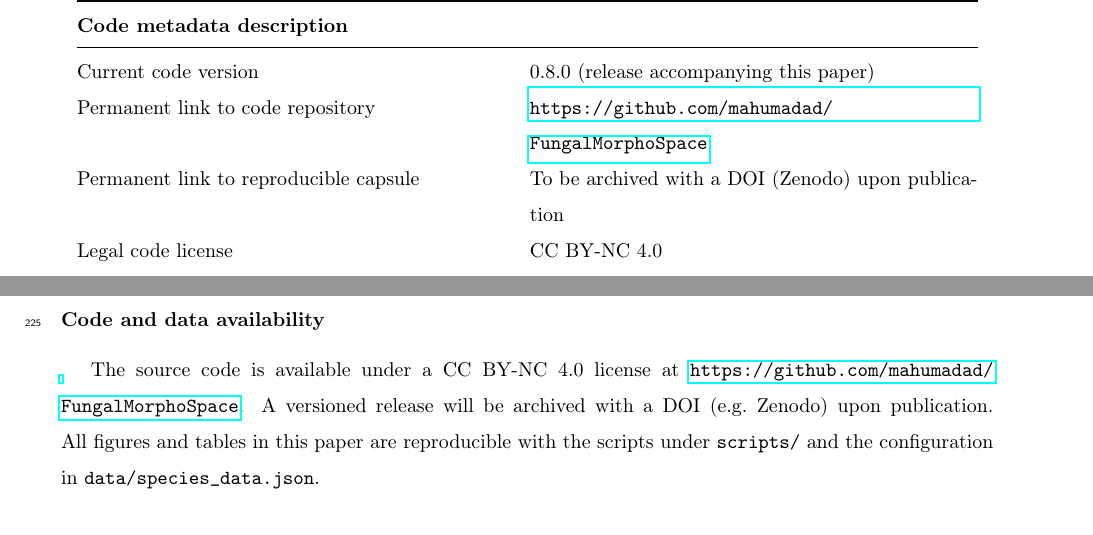
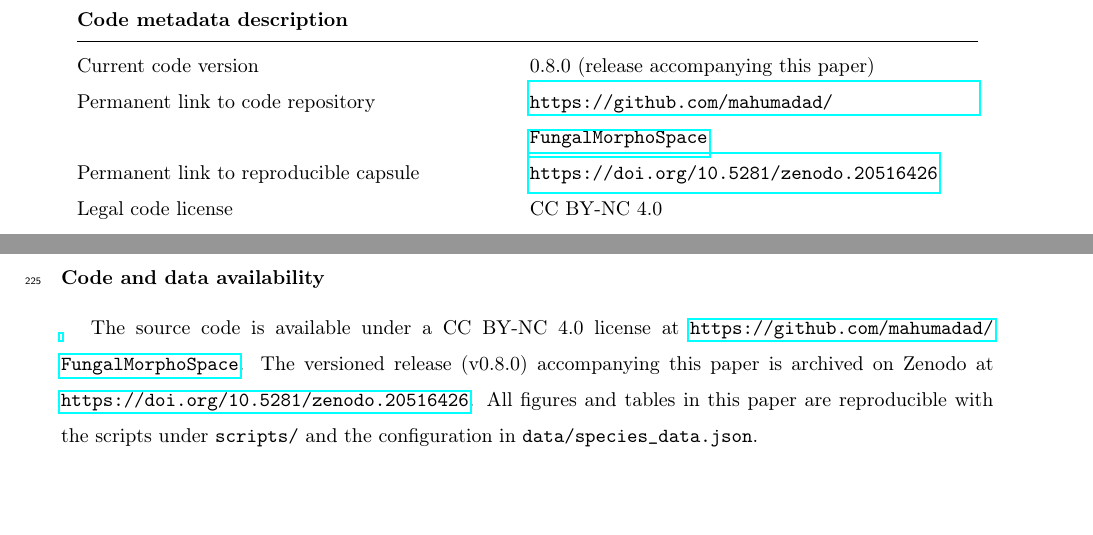
Before and after one commit to mahumadad/FungalMorphoSpace, a LaTeX paper (paper/main.tex): two parts of pages 3 and 10 of 12, joined at a grey line, cut so that both start at the same text. Compiled offline with pdfLaTeX.

Commit message:
Add Zenodo DOI; bump to v0.8.0; fix Kuhar ref in CITATION.cff
Insert the archived release DOI (10.5281/zenodo.20516426) into the manuscript
(code-metadata table and code/data-availability section), the README badge,
and CITATION.cff. Bump version to 0.8.0 and correct the hallucinated Kuhar
2022 reference embedded in CITATION.cff to the verified entry
(10.1007/s12064-022-00363-z, Theory in Biosciences 141(1):1-11).

Co-Authored-By: Claude Opus 4.8 <noreply@anthropic.com>

```diff
--- a/paper/main.tex
+++ b/paper/main.tex
@@ -153,7 +153,7 @@ developmental biologists studying pattern formation in fungi,
 \midrule
 Current code version & 0.8.0 (release accompanying this paper) \\
 Permanent link to code repository & \url{https://github.com/mahumadad/FungalMorphoSpace} \\
-Permanent link to reproducible capsule & To be archived with a DOI (Zenodo) upon publication \\
+Permanent link to reproducible capsule & \url{https://doi.org/10.5281/zenodo.20516426} \\
 Legal code license & CC~BY-NC~4.0 \\
 Code versioning system used & git \\
 Software code languages, tools, services used & Python ($\geq 3.10$) \\
@@ -597,8 +597,9 @@ The package is available under a CC~BY-NC~4.0 license at
 \section*{Code and data availability}
 % ==================================================================
 The source code is available under a CC~BY-NC~4.0 license at
-\url{https://github.com/mahumadad/FungalMorphoSpace}. A versioned release
-will be archived with a DOI (e.g.\ Zenodo) upon publication. All figures and
+\url{https://github.com/mahumadad/FungalMorphoSpace}. The versioned release
+(v0.8.0) accompanying this paper is archived on Zenodo at
+\url{https://doi.org/10.5281/zenodo.20516426}. All figures and
 tables in this paper are reproducible with the scripts under
 \texttt{scripts/} and the configuration in \texttt{data/species\_data.json}.
 
```
Also changed, not shown: README.md, 1 other file.
